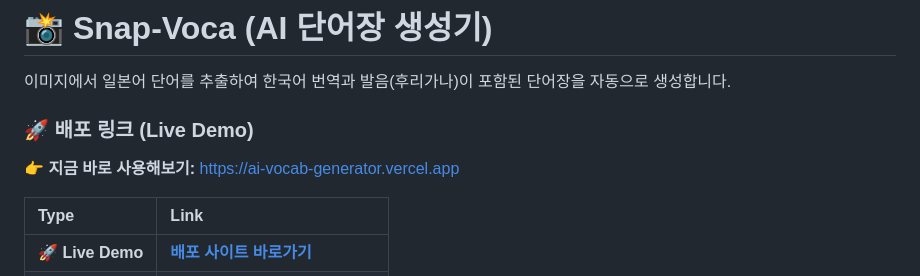
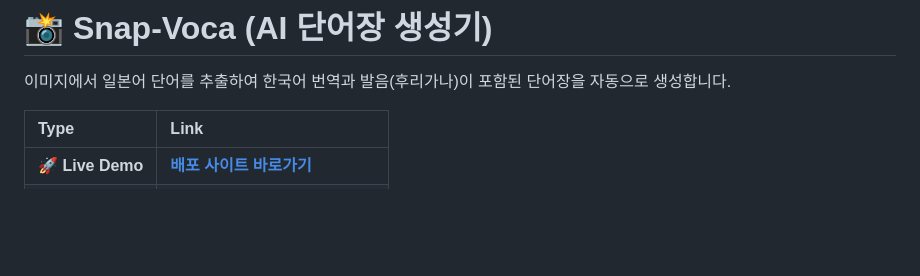
Before and after one commit to als982001/ai-vocab-generator, a Markdown page: README.md, the part around the change. Rendered like a GitHub page; blank space fills up the shorter version.

Commit message:
수정 02

```diff
--- a/README.md
+++ b/README.md
@@ -2,8 +2,6 @@
 
 이미지에서 일본어 단어를 추출하여 한국어 번역과 발음(후리가나)이 포함된 단어장을 자동으로 생성합니다.
 
-### 🚀 배포 링크 (Live Demo)
-👉 **지금 바로 사용해보기:** [https://ai-vocab-generator.vercel.app](https://ai-vocab-generator.vercel.app)
 
 | Type | Link |
 | :--- | :--- |
```
